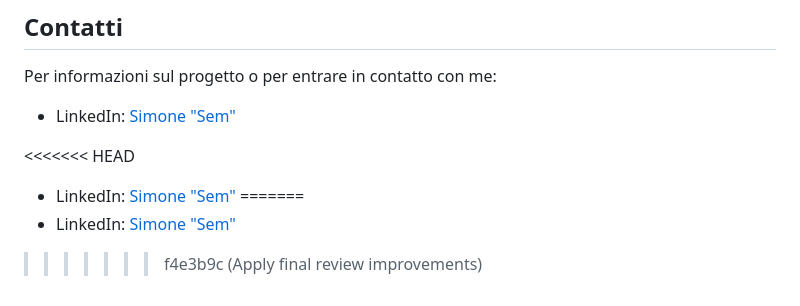
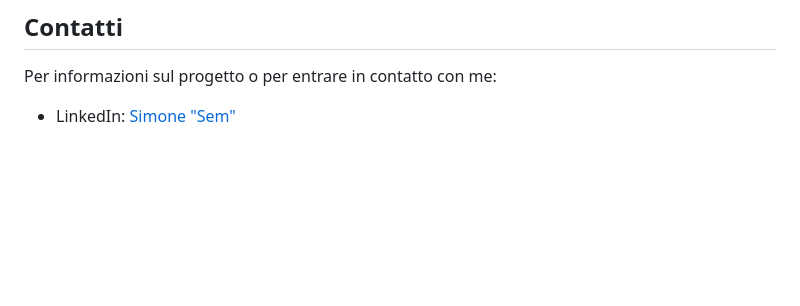
Before and after one commit to psychedsem/Tongue-TechNews, a Markdown page: README.md, the part around the change. Drawn GitHub-style; blank space fills up the shorter version.

```diff
--- a/README.md
+++ b/README.md
@@ -123,9 +123,3 @@ Se restano meno elementi del batch richiesto, l'app mostra soltanto quelli ancor
 Per informazioni sul progetto o per entrare in contatto con me:
 
 - LinkedIn: [Simone "Sem"](https://www.linkedin.com/in/simone-sem/)
-
-<<<<<<< HEAD
-- LinkedIn: [Simone "Sem"](https://www.linkedin.com/in/simone-sem/)
-=======
-- LinkedIn: [Simone "Sem"](https://www.linkedin.com/in/simone-sem/)
->>>>>>> f4e3b9c (Apply final review improvements)
```
